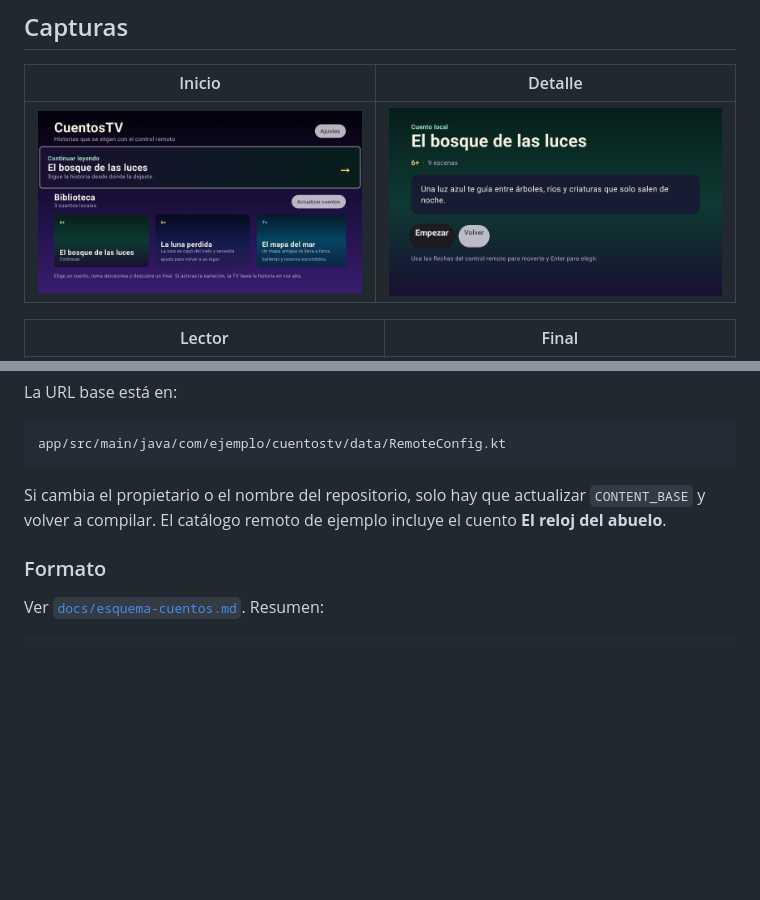
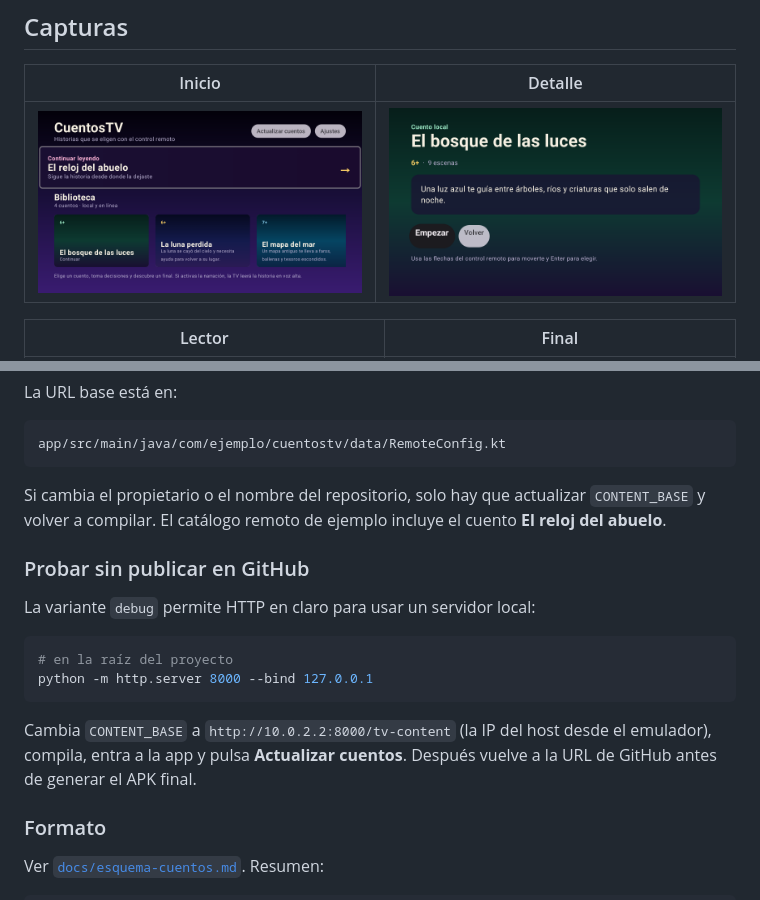
Before and after one commit to EdwinQ12/CuentosTV, a Markdown page: README.md, 2 parts joined by grey strips. Rendered like a GitHub page; pictures changed too: docs/img/inicio.png; blank space fills up the shorter version.

Commit message:
Ajustes de UI en TV y prueba del catalogo remoto
- Boton de actualizar cuentos en el encabezado, junto a Ajustes
- Lector con encabezado fijo y textos con elipsis
- Progreso se limpia al llegar a un final
- Aviso cuando el televisor no tiene voz en espanol
- Manifest de debug para probar el catalogo con un servidor local
- Documentacion, capturas y APK de dist

````diff
--- a/README.md
+++ b/README.md
@@ -139,6 +139,19 @@ Si cambia el propietario o el nombre del repositorio, solo hay que actualizar
 `CONTENT_BASE` y volver a compilar. El catálogo remoto de ejemplo incluye el
 cuento **El reloj del abuelo**.
 
+### Probar sin publicar en GitHub
+
+La variante `debug` permite HTTP en claro para usar un servidor local:
+
+```powershell
+# en la raíz del proyecto
+python -m http.server 8000 --bind 127.0.0.1
+```
+
+Cambia `CONTENT_BASE` a `http://10.0.2.2:8000/tv-content` (la IP del host desde
+el emulador), compila, entra a la app y pulsa **Actualizar cuentos**. Después
+vuelve a la URL de GitHub antes de generar el APK final.
+
 ### Formato
 
 Ver [`docs/esquema-cuentos.md`](docs/esquema-cuentos.md). Resumen:
````
Also changed, not shown: 2 other files.
